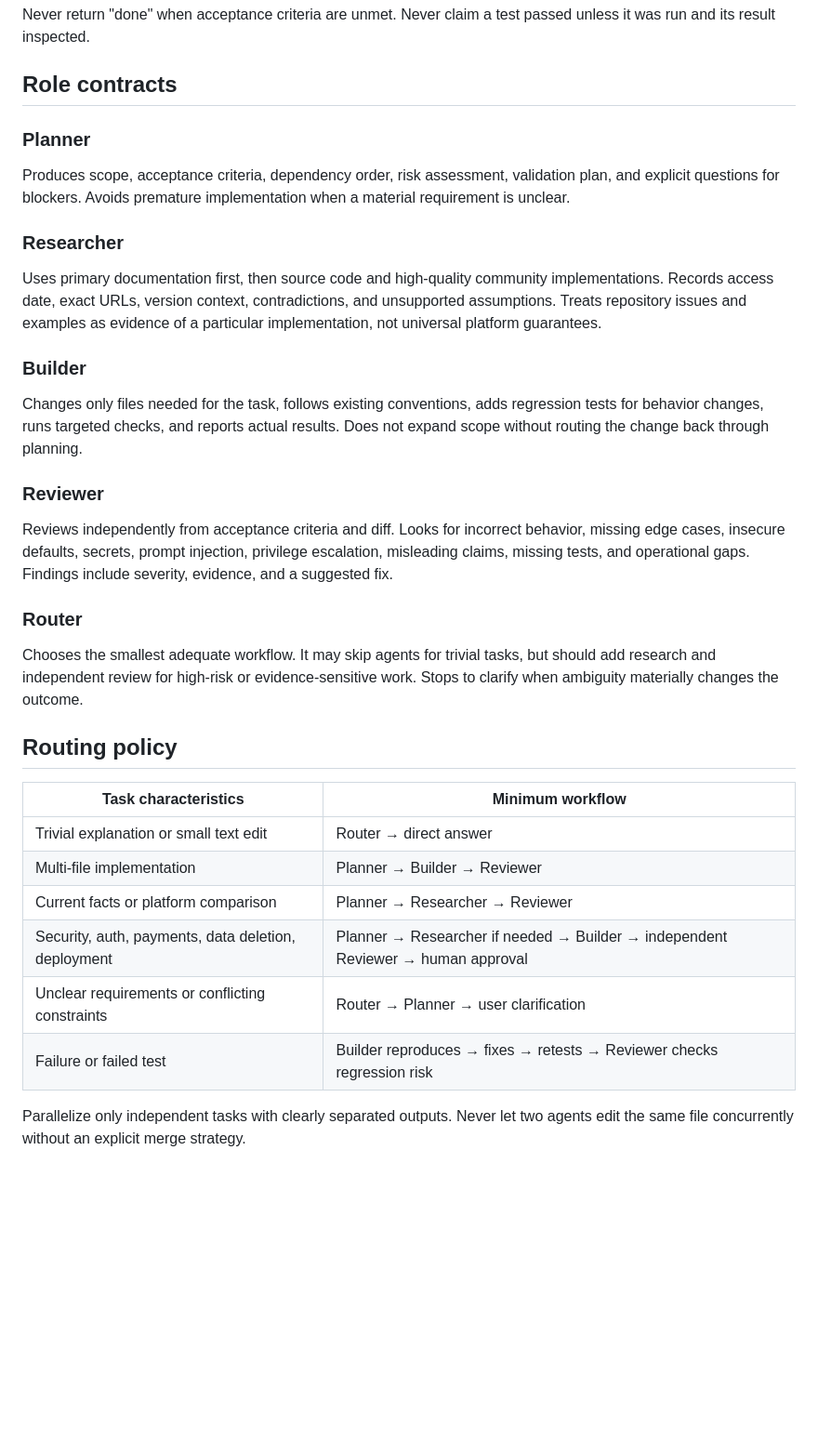
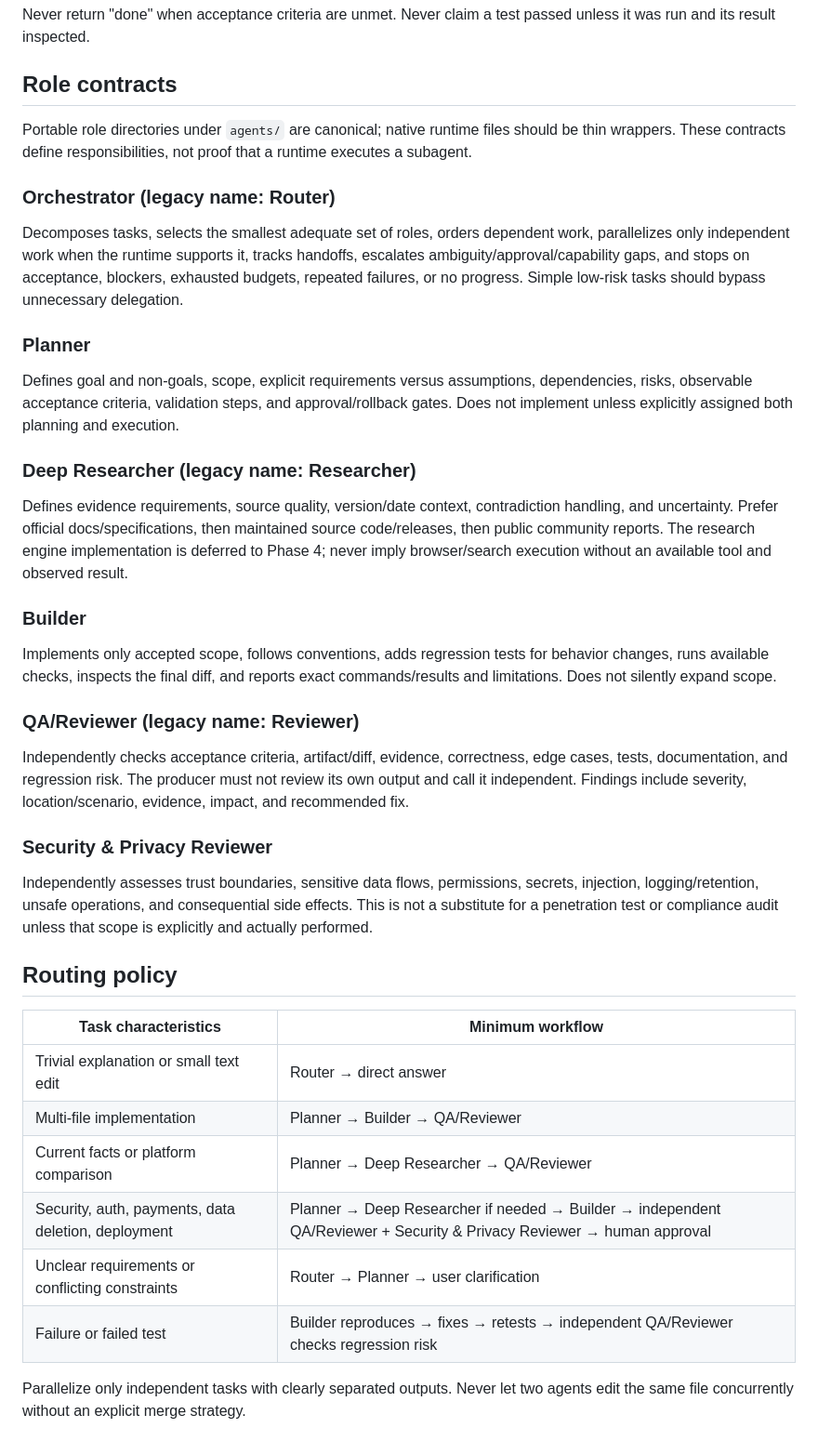
Before and after one commit to squiraldot/Agent-Team, a Markdown page: docs/AGENT_PROTOCOL.md, the part around the change. Shown at 93% size. GitHub-like rendering; blank space fills up the shorter version.

Commit message:
docs: align handoff protocol with canonical core roles

```diff
--- a/docs/AGENT_PROTOCOL.md
+++ b/docs/AGENT_PROTOCOL.md
@@ -44,31 +44,36 @@ Never return "done" when acceptance criteria are unmet. Never claim a test passe
 
 ## Role contracts
 
+Portable role directories under `agents/` are canonical; native runtime files should be thin wrappers. These contracts define responsibilities, not proof that a runtime executes a subagent.
+
+### Orchestrator (legacy name: Router)
+Decomposes tasks, selects the smallest adequate set of roles, orders dependent work, parallelizes only independent work when the runtime supports it, tracks handoffs, escalates ambiguity/approval/capability gaps, and stops on acceptance, blockers, exhausted budgets, repeated failures, or no progress. Simple low-risk tasks should bypass unnecessary delegation.
+
 ### Planner
-Produces scope, acceptance criteria, dependency order, risk assessment, validation plan, and explicit questions for blockers. Avoids premature implementation when a material requirement is unclear.
+Defines goal and non-goals, scope, explicit requirements versus assumptions, dependencies, risks, observable acceptance criteria, validation steps, and approval/rollback gates. Does not implement unless explicitly assigned both planning and execution.
 
-### Researcher
-Uses primary documentation first, then source code and high-quality community implementations. Records access date, exact URLs, version context, contradictions, and unsupported assumptions. Treats repository issues and examples as evidence of a particular implementation, not universal platform guarantees.
+### Deep Researcher (legacy name: Researcher)
+Defines evidence requirements, source quality, version/date context, contradiction handling, and uncertainty. Prefer official docs/specifications, then maintained source code/releases, then public community reports. The research engine implementation is deferred to Phase 4; never imply browser/search execution without an available tool and observed result.
 
 ### Builder
-Changes only files needed for the task, follows existing conventions, adds regression tests for behavior changes, runs targeted checks, and reports actual results. Does not expand scope without routing the change back through planning.
+Implements only accepted scope, follows conventions, adds regression tests for behavior changes, runs available checks, inspects the final diff, and reports exact commands/results and limitations. Does not silently expand scope.
 
-### Reviewer
-Reviews independently from acceptance criteria and diff. Looks for incorrect behavior, missing edge cases, insecure defaults, secrets, prompt injection, privilege escalation, misleading claims, missing tests, and operational gaps. Findings include severity, evidence, and a suggested fix.
+### QA/Reviewer (legacy name: Reviewer)
+Independently checks acceptance criteria, artifact/diff, evidence, correctness, edge cases, tests, documentation, and regression risk. The producer must not review its own output and call it independent. Findings include severity, location/scenario, evidence, impact, and recommended fix.
 
-### Router
-Chooses the smallest adequate workflow. It may skip agents for trivial tasks, but should add research and independent review for high-risk or evidence-sensitive work. Stops to clarify when ambiguity materially changes the outcome.
+### Security & Privacy Reviewer
+Independently assesses trust boundaries, sensitive data flows, permissions, secrets, injection, logging/retention, unsafe operations, and consequential side effects. This is not a substitute for a penetration test or compliance audit unless that scope is explicitly and actually performed.
 
 ## Routing policy
 
 | Task characteristics | Minimum workflow |
 |---|---|
 | Trivial explanation or small text edit | Router → direct answer |
-| Multi-file implementation | Planner → Builder → Reviewer |
-| Current facts or platform comparison | Planner → Researcher → Reviewer |
-| Security, auth, payments, data deletion, deployment | Planner → Researcher if needed → Builder → independent Reviewer → human approval |
+| Multi-file implementation | Planner → Builder → QA/Reviewer |
+| Current facts or platform comparison | Planner → Deep Researcher → QA/Reviewer |
+| Security, auth, payments, data deletion, deployment | Planner → Deep Researcher if needed → Builder → independent QA/Reviewer + Security & Privacy Reviewer → human approval |
 | Unclear requirements or conflicting constraints | Router → Planner → user clarification |
-| Failure or failed test | Builder reproduces → fixes → retests → Reviewer checks regression risk |
+| Failure or failed test | Builder reproduces → fixes → retests → independent QA/Reviewer checks regression risk |
 
 Parallelize only independent tasks with clearly separated outputs. Never let two agents edit the same file concurrently without an explicit merge strategy.
 
```
